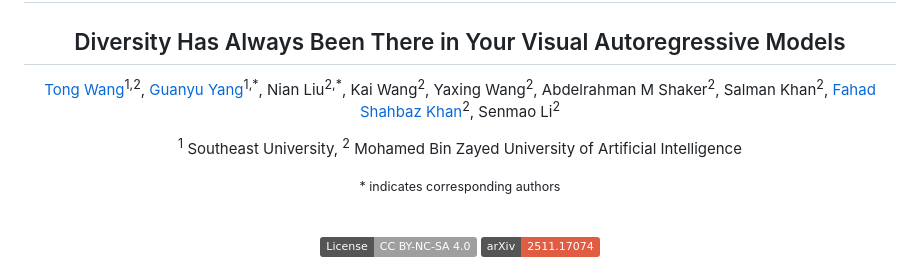
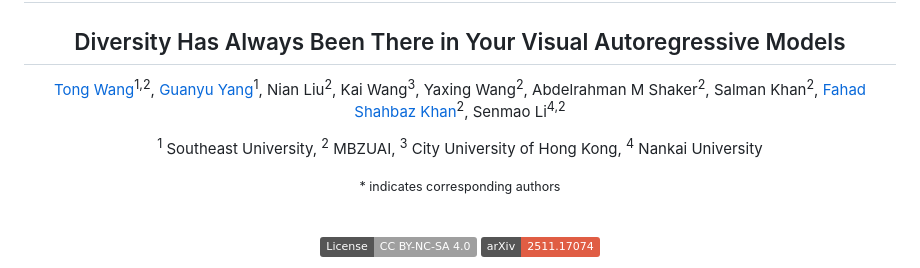
Before and after one commit to wangtong627/DiverseVAR, a Markdown page: README.md, the part around the change. Rendered like a GitHub page; badges without logos.

```diff
--- a/README.md
+++ b/README.md
@@ -2,9 +2,9 @@
 <h1> 🌟 DiverseVAR </h1>
 <h2>Diversity Has Always Been There in Your Visual Autoregressive Models</h2>
 
-[Tong Wang](https://wangtong627.github.io/)<sup>1,2</sup>, [Guanyu Yang](https://cs.seu.edu.cn/gyyang/main.htm)<sup>1,\*</sup>, Nian Liu<sup>2,\*</sup>, Kai Wang<sup>2</sup>, Yaxing Wang<sup>2</sup>, Abdelrahman M Shaker<sup>2</sup>, Salman Khan<sup>2</sup>, [Fahad Shahbaz Khan](https://sites.google.com/view/fahadkhans/home)<sup>2</sup>, Senmao Li<sup>2</sup>
+[Tong Wang](https://wangtong627.github.io/)<sup>1,2</sup>, [Guanyu Yang](https://cs.seu.edu.cn/gyyang/main.htm)<sup>1</sup>, Nian Liu<sup>2</sup>, Kai Wang<sup>3</sup>, Yaxing Wang<sup>2</sup>, Abdelrahman M Shaker<sup>2</sup>, Salman Khan<sup>2</sup>, [Fahad Shahbaz Khan](https://sites.google.com/view/fahadkhans/home)<sup>2</sup>, Senmao Li<sup>4,2</sup>
 
-<sup>1</sup> Southeast University, <sup>2</sup> Mohamed Bin Zayed University of Artificial Intelligence
+<sup>1</sup> Southeast University, <sup>2</sup> MBZUAI, <sup>3</sup> City University of Hong Kong, <sup>4</sup> Nankai University
 
 <small><span style="color:#E63946; font-weight:bold;">\*</span> indicates corresponding authors</small>
 
```
